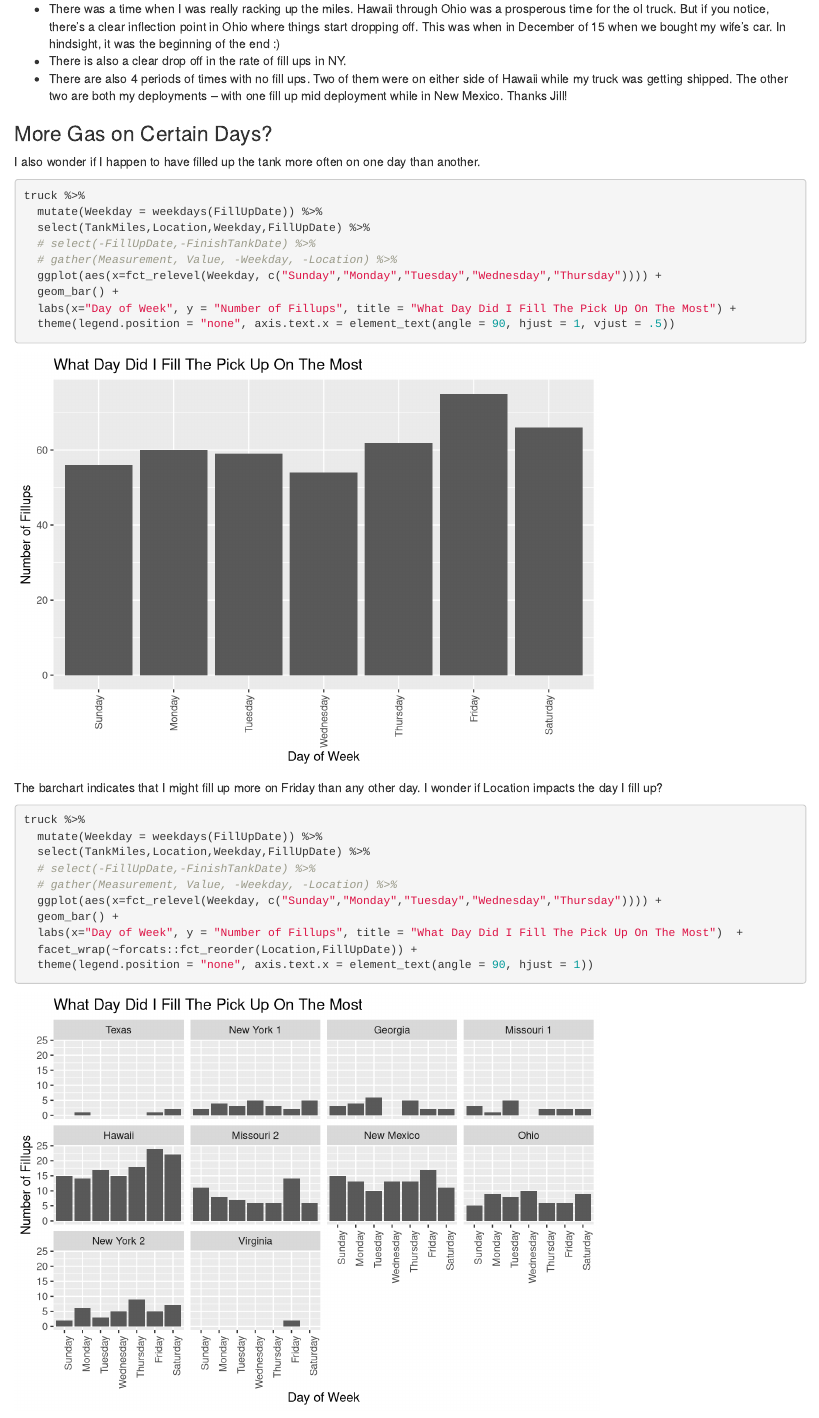
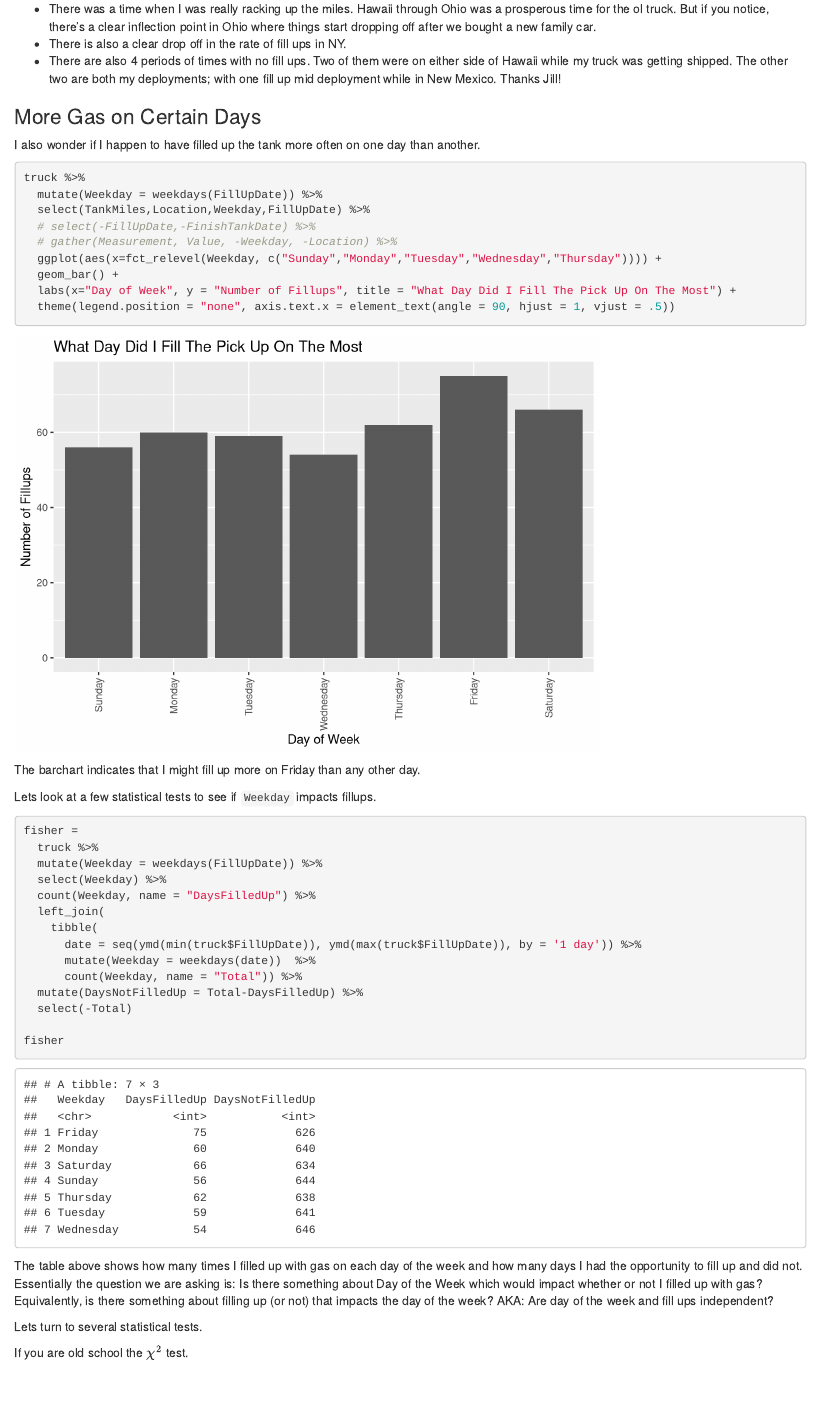
Before and after one commit to dusty-turner/2005F150, an R Markdown document (Ode to 'Ole Grey Truck.Rmd): the page in a window 1100 px wide, from 6120 px down. Rendered offline with R 4.5, knitr and Pandoc, with nearby package versions; code that draws random numbers runs with fixed seeds of ours; some code elsewhere in the file could not run offline.

Commit message:
missing a little piece that's on my work computers.

````diff
--- a/Ode to 'Ole Grey Truck.Rmd
+++ b/Ode to 'Ole Grey Truck.Rmd
@@ -201,11 +201,11 @@ truck %>%
 
 From this plot, you can see several take aways:
 
-- There was a time when I was really racking up the miles.  Hawaii through Ohio was a prosperous time for the ol truck.  But if you notice, there's a clear inflection point in Ohio where things start dropping off.  This was when in December of 15 when we bought my wife's car.  In hindsight, it was the beginning of the end  :)
+- There was a time when I was really racking up the miles. Hawaii through Ohio was a prosperous time for the ol truck.  But if you notice, there's a clear inflection point in Ohio where things start dropping off after we bought a new family car.
 - There is also a clear drop off in the rate of fill ups in NY.
-- There are also 4 periods of times with no fill ups.  Two of them were on either side of Hawaii while my truck was getting shipped.  The other two are both my deployments -- with one fill up mid deployment while in New Mexico.  Thanks Jill!
+- There are also 4 periods of times with no fill ups.  Two of them were on either side of Hawaii while my truck was getting shipped.  The other two are both my deployments; with one fill up mid deployment while in New Mexico.  Thanks Jill!
 
-### More Gas on Certain Days?
+### More Gas on Certain Days
 
 I also wonder if I happen to have filled up the tank more often on one day than another.
 
@@ -221,22 +221,10 @@ truck %>%
   theme(legend.position = "none", axis.text.x = element_text(angle = 90, hjust = 1, vjust = .5))
 ```
 
-The barchart indicates that I might fill up more on Friday than any other day.  I wonder if Location impacts the day I fill up?
 
-```{r}
-truck %>%
-  mutate(Weekday = weekdays(FillUpDate)) %>%
-  select(TankMiles,Location,Weekday,FillUpDate) %>%
-  # select(-FillUpDate,-FinishTankDate) %>%
-  # gather(Measurement, Value, -Weekday, -Location) %>%
-  ggplot(aes(x=fct_relevel(Weekday, c("Sunday","Monday","Tuesday","Wednesday","Thursday")))) +
-  geom_bar() +
-  labs(x="Day of Week", y = "Number of Fillups", title = "What Day Did I Fill The Pick Up On The Most")  +
-  facet_wrap(~forcats::fct_reorder(Location,FillUpDate)) +
-  theme(legend.position = "none", axis.text.x = element_text(angle = 90, hjust = 1))
-```
+The barchart indicates that I might fill up more on Friday than any other day.
 
-It does appea Friday still leads, but evidence is less strong and I do not know exactly what to make of this.  Lets turn to a statistical test to help determine if what we are seeing could be explained by chance or if there really is something to this.
+Lets look at a few statistical tests to see if `Weekday` impacts fillups.
 
 ```{r}
 fisher =
@@ -244 +232,10 @@ truck %>%
   mutate(Weekday = weekdays(FillUpDate)) %>%
+  select(Weekday) %>%
+  count(Weekday, name = "DaysFilledUp") %>%
+  left_join(
+    tibble(
+      date = seq(ymd(min(truck$FillUpDate)), ymd(max(truck$FillUpDate)), by = '1 day')) %>%
+      mutate(Weekday = weekdays(date))  %>%
+      count(Weekday, name = "Total")) %>%
+  mutate(DaysNotFilledUp = Total-DaysFilledUp) %>%
+  select(-Total)
@@ -251 +245,2 @@ fisher
 
+The table above shows how many times I filled up with gas on each day of the week and how many days I had the opportunity to fill up and did not.  Essentially the question we are asking is: Is there something about Day of the Week which would impact whether or not I filled up with gas?  Equivalently, is there something about filling up (or not) that impacts the day of the week?  AKA: Are day of the week and fill ups independent?
@@ -255 +247,2 @@ fisher %>%
 
+  Lets turn to several statistical tests.
@@ -259 +249,2 @@ fisher %>%
 
+If you are old school the $\chi^2$ test.
````
Also changed, not shown: Ode to 'Ole Grey Truck.Rmd (24 more changed lines).
